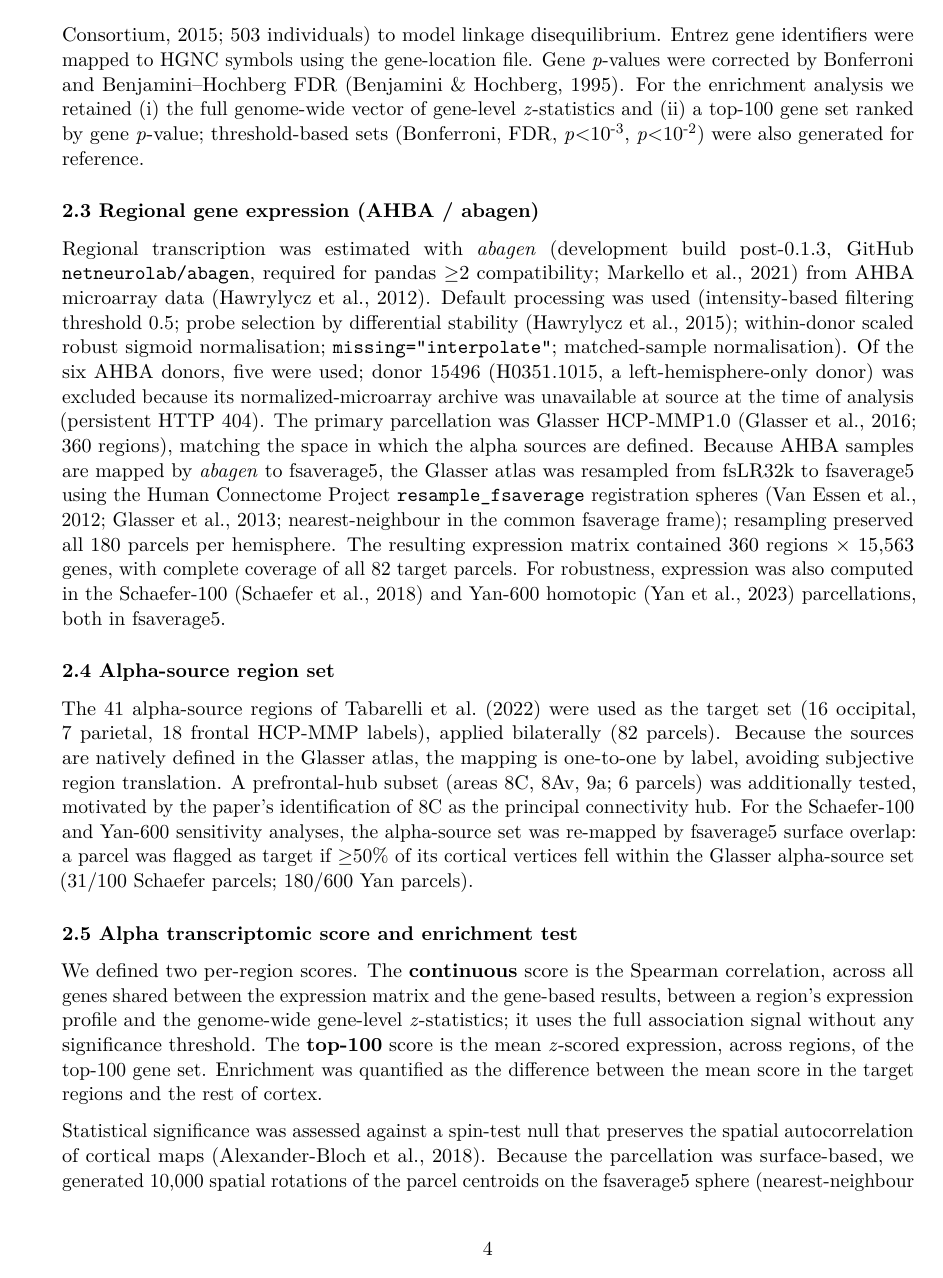
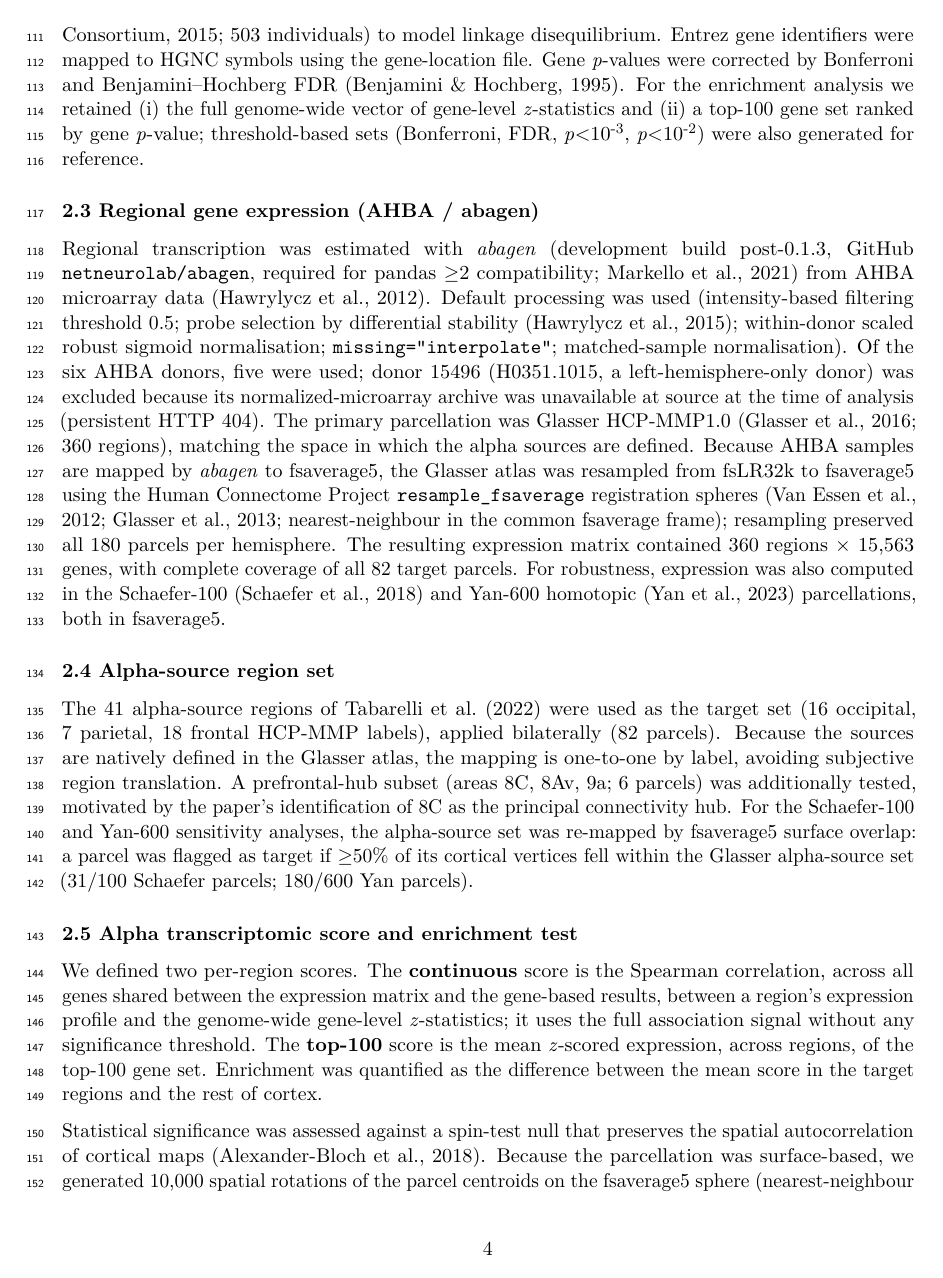
Before and after one commit to Jacoposchenetti/Neurogenetics, a LaTeX document (paper/manuscript.tex): page 4 of 17. Compiled offline with pdfLaTeX.

Commit message:
Add continuous line numbers to the manuscript PDF for peer review
PCI Neuroscience requires line-numbered preprints. Add lineno
(\usepackage{lineno} + \AtBeginDocument{\linenumbers}) to pdf-header.tex
and rebuild the PDF/tex. The two lines are commented for easy removal in the
final / camera-ready version, where line numbers are dropped.

Co-Authored-By: Claude Opus 4.8 <noreply@anthropic.com>

```diff
--- a/paper/manuscript.tex
+++ b/paper/manuscript.tex
@@ -79,6 +79,11 @@
 \newunicodechar{≥}{\ensuremath{\geq}}
 \newunicodechar{≤}{\ensuremath{\leq}}
 \newunicodechar{−}{\ensuremath{-}}
+
+% Continuous line numbers for peer review (PCI requires them).
+% Remove these two lines for the final / camera-ready version.
+\usepackage{lineno}
+\AtBeginDocument{\linenumbers}
 \usepackage{bookmark}
 \IfFileExists{xurl.sty}{\usepackage{xurl}}{} % add URL line breaks if available
 \urlstyle{same}
```
Also changed, not shown: paper/pdf-header.tex (+5 -0 lines), paper/manuscript.pdf.
